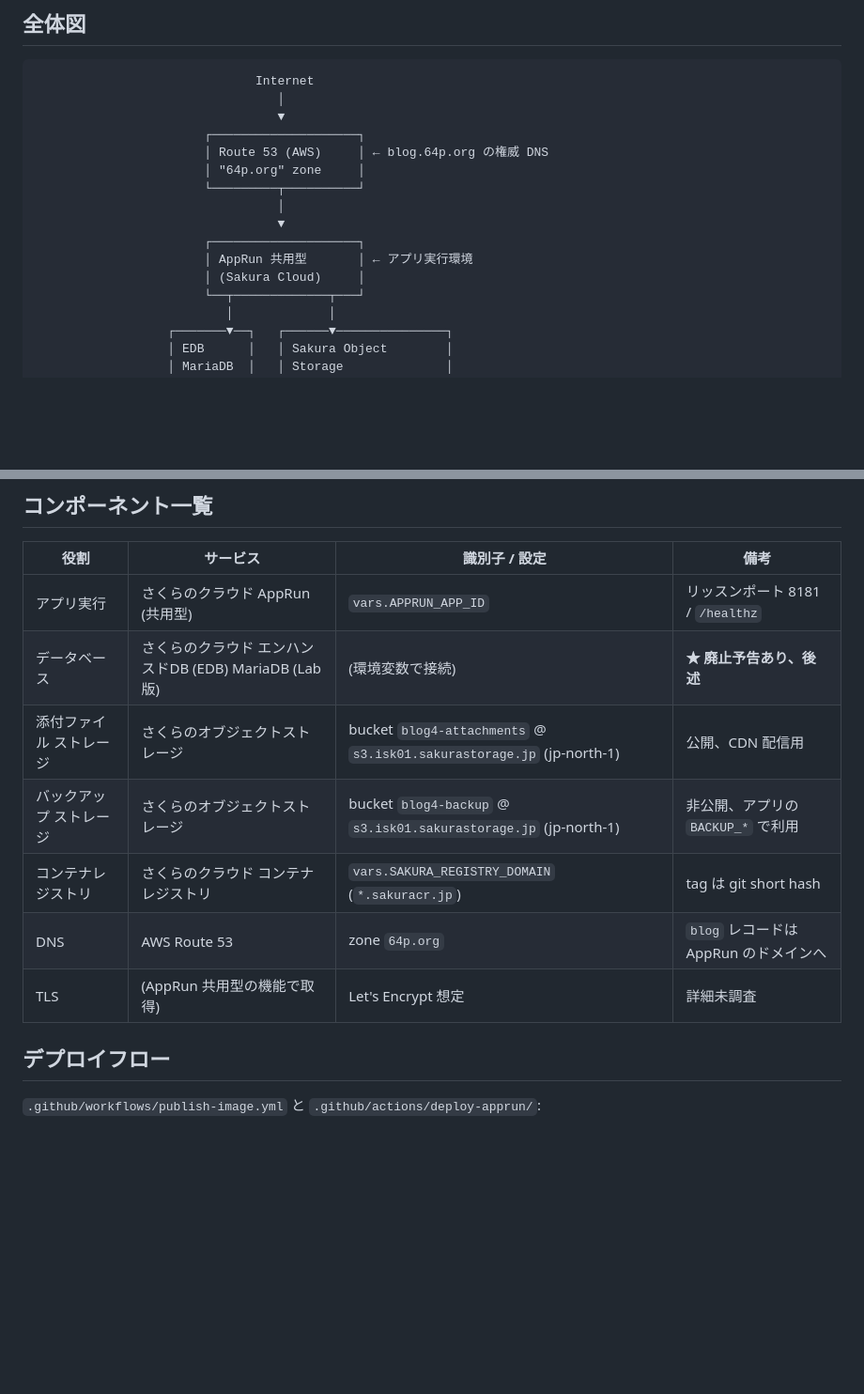
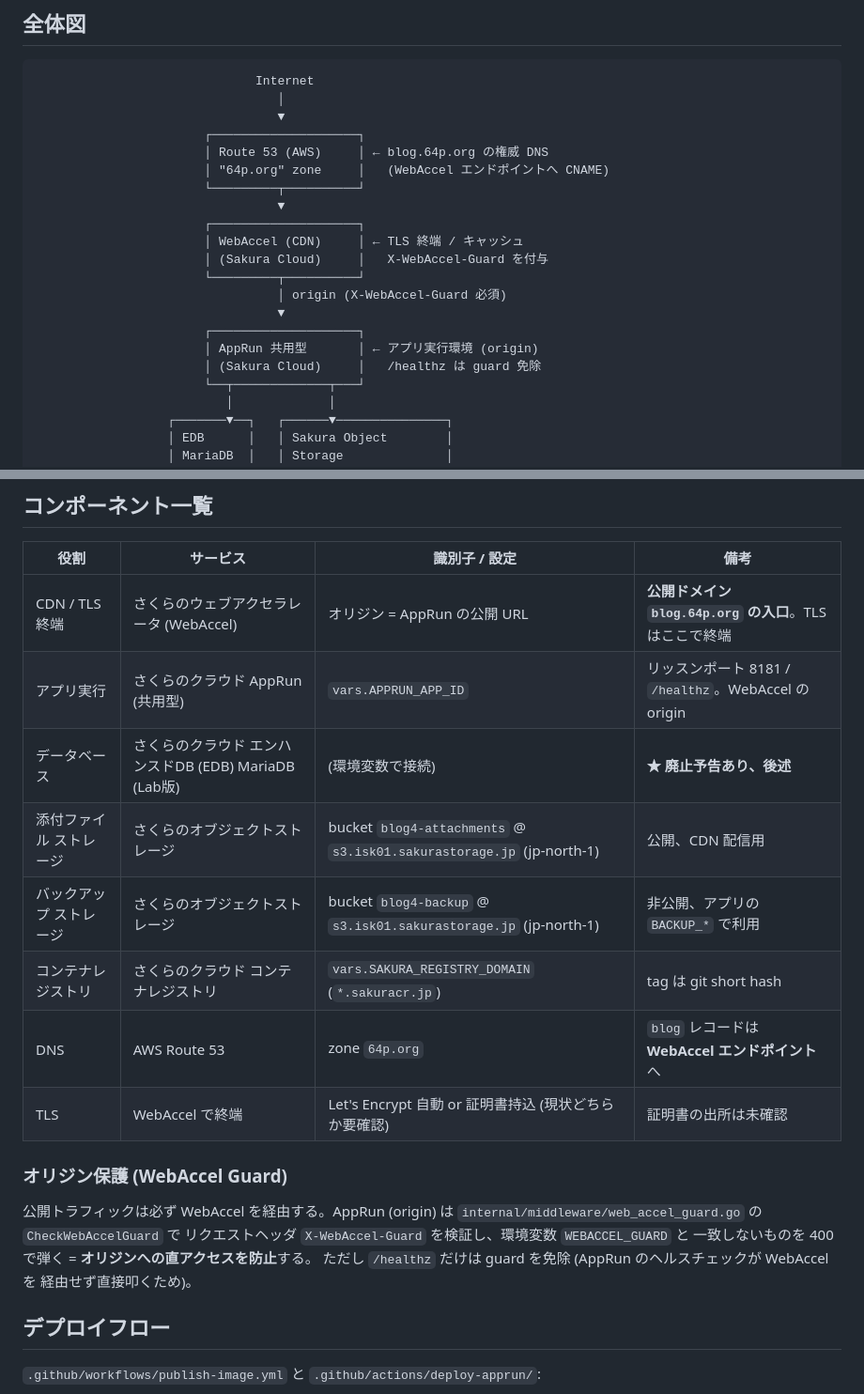
Before and after one commit to tokuhirom/blog4, a Markdown page: architecture/current-state.md, 2 parts joined by grey strips. Shown at 94% size. Rendered like a GitHub page; blank space fills up the shorter version.

Commit message:
docs: add WebAccel (CDN/TLS) to current-state diagram
前段に さくらのウェブアクセラレータ (WebAccel) が居る事実が図・表から
抜けていたので追記:
- Route 53 → WebAccel → AppRun という経路と、blog.64p.org の TLS 終端が
  WebAccel である点を反映
- オリジン直アクセス防止の X-WebAccel-Guard (WEBACCEL_GUARD) の仕組みを明記
  (/healthz のみ guard 免除)

Co-Authored-By: Claude Opus 4.7 (1M context) <noreply@anthropic.com>

```diff
--- a/architecture/current-state.md
+++ b/architecture/current-state.md
@@ -11,13 +11,18 @@
                                  ▼
                        ┌────────────────────┐
                        │ Route 53 (AWS)     │ ← blog.64p.org の権威 DNS
-                       │ "64p.org" zone     │
+                       │ "64p.org" zone     │   (WebAccel エンドポイントへ CNAME)
                        └─────────┬──────────┘
-                                 │
                                  ▼
                        ┌────────────────────┐
-                       │ AppRun 共用型       │ ← アプリ実行環境
-                       │ (Sakura Cloud)     │
+                       │ WebAccel (CDN)     │ ← TLS 終端 / キャッシュ
+                       │ (Sakura Cloud)     │   X-WebAccel-Guard を付与
+                       └─────────┬──────────┘
+                                 │ origin (X-WebAccel-Guard 必須)
+                                 ▼
+                       ┌────────────────────┐
+                       │ AppRun 共用型       │ ← アプリ実行環境 (origin)
+                       │ (Sakura Cloud)     │   /healthz は guard 免除
                        └──┬─────────────┬───┘
                           │             │
                   ┌───────▼──┐   ┌──────▼───────────────┐
@@ -48,13 +53,23 @@
 
 | 役割 | サービス | 識別子 / 設定 | 備考 |
 |---|---|---|---|
-| アプリ実行 | さくらのクラウド AppRun (共用型) | `vars.APPRUN_APP_ID` | リッスンポート 8181 / `/healthz` |
+| CDN / TLS 終端 | さくらのウェブアクセラレータ (WebAccel) | オリジン = AppRun の公開 URL | **公開ドメイン `blog.64p.org` の入口**。TLS はここで終端 |
+| アプリ実行 | さくらのクラウド AppRun (共用型) | `vars.APPRUN_APP_ID` | リッスンポート 8181 / `/healthz`。WebAccel の origin |
 | データベース | さくらのクラウド エンハンスドDB (EDB) MariaDB (Lab版) | (環境変数で接続) | **★ 廃止予告あり、後述** |
 | 添付ファイル ストレージ | さくらのオブジェクトストレージ | bucket `blog4-attachments` @ `s3.isk01.sakurastorage.jp` (jp-north-1) | 公開、CDN 配信用 |
 | バックアップ ストレージ | さくらのオブジェクトストレージ | bucket `blog4-backup` @ `s3.isk01.sakurastorage.jp` (jp-north-1) | 非公開、アプリの `BACKUP_*` で利用 |
 | コンテナレジストリ | さくらのクラウド コンテナレジストリ | `vars.SAKURA_REGISTRY_DOMAIN` (`*.sakuracr.jp`) | tag は git short hash |
-| DNS | AWS Route 53 | zone `64p.org` | `blog` レコードは AppRun のドメインへ |
-| TLS | (AppRun 共用型の機能で取得) | Let's Encrypt 想定 | 詳細未調査 |
+| DNS | AWS Route 53 | zone `64p.org` | `blog` レコードは **WebAccel エンドポイント**へ |
+| TLS | WebAccel で終端 | Let's Encrypt 自動 or 証明書持込 (現状どちらか要確認) | 証明書の出所は未確認 |
+
+### オリジン保護 (WebAccel Guard)
+
+公開トラフィックは必ず WebAccel を経由する。AppRun (origin) は
+`internal/middleware/web_accel_guard.go` の `CheckWebAccelGuard` で
+リクエストヘッダ `X-WebAccel-Guard` を検証し、環境変数 `WEBACCEL_GUARD` と
+一致しないものを 400 で弾く = **オリジンへの直アクセスを防止**する。
+ただし `/healthz` だけは guard を免除 (AppRun のヘルスチェックが WebAccel を
+経由せず直接叩くため)。
 
 ## デプロイフロー
 
```
